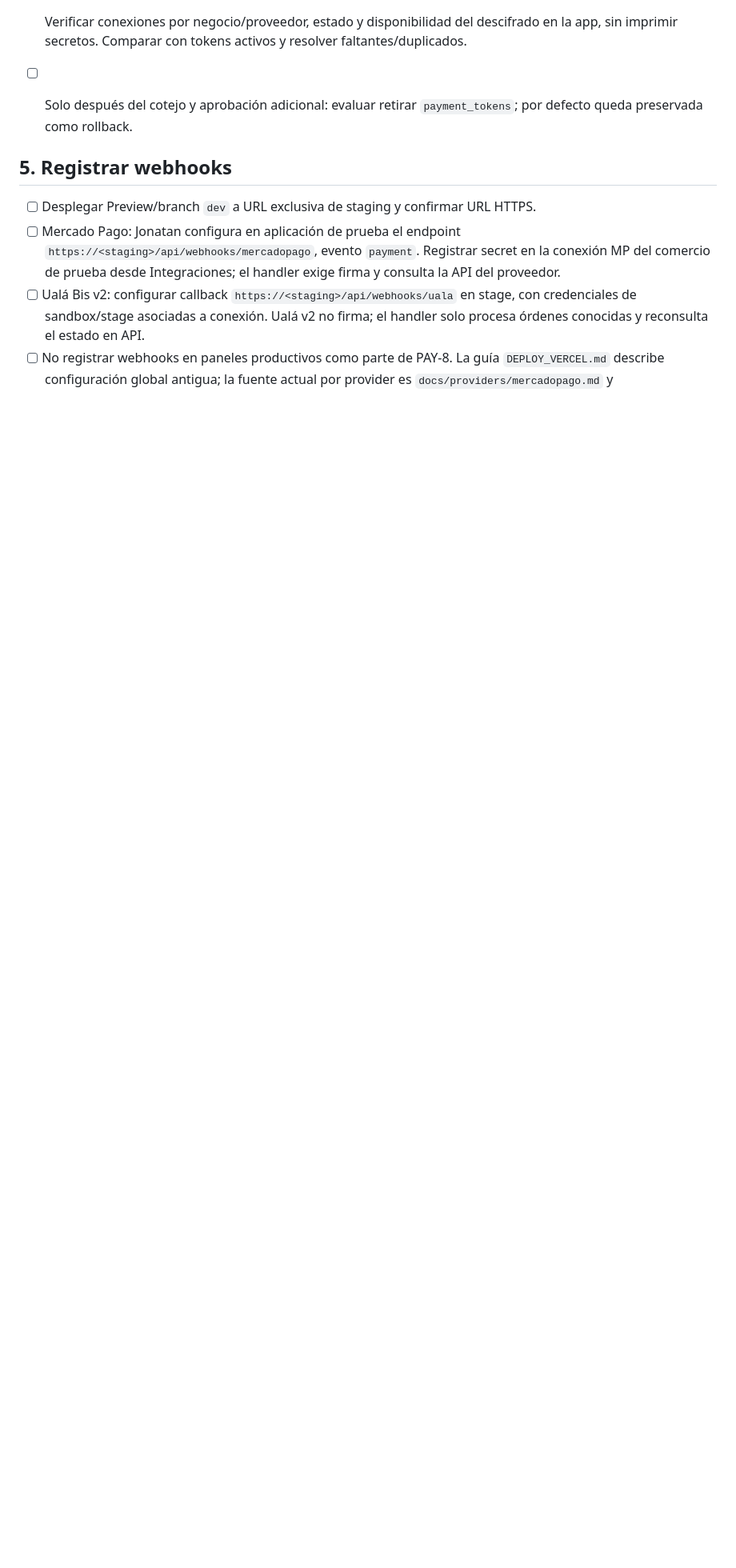
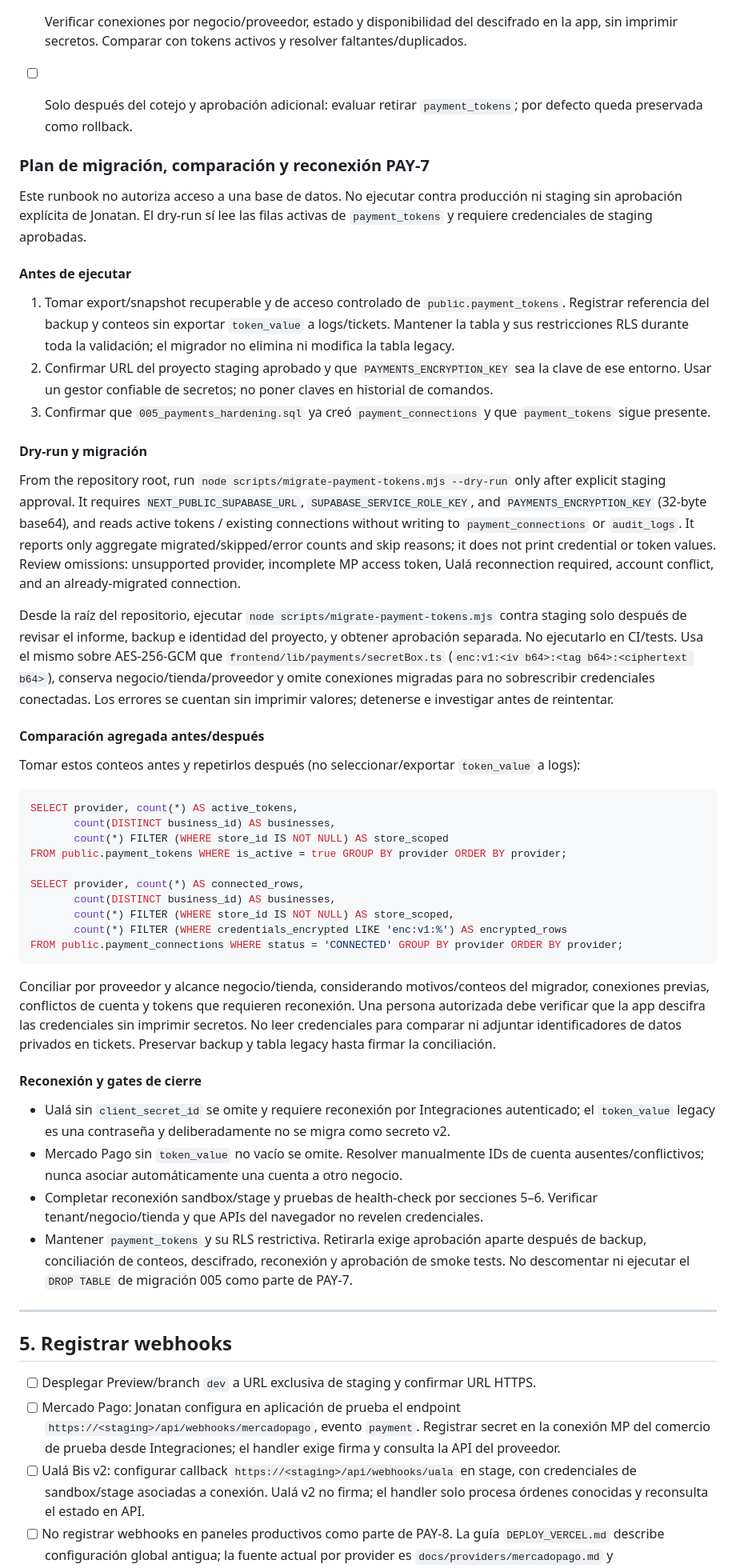
Before and after one commit to jonatha1992/payalert, a Markdown page: docs/STAGING.md, the part around the change. Shown at 80% size. Rendered like a GitHub page; blank space fills up the shorter version.

Commit message:
PAY-7 docs(staging): add token migration runbook

````diff
--- a/docs/STAGING.md
+++ b/docs/STAGING.md
@@ -79,6 +79,50 @@ Seguir `docs/DEPLOY_VERCEL.md` para Project → Settings → Environment Variabl
 - [ ] Verificar conexiones por negocio/proveedor, estado y disponibilidad del descifrado en la app, sin imprimir secretos. Comparar con tokens activos y resolver faltantes/duplicados.
 - [ ] Solo después del cotejo y aprobación adicional: evaluar retirar `payment_tokens`; por defecto queda preservada como rollback.
 
+### Plan de migración, comparación y reconexión PAY-7
+
+Este runbook no autoriza acceso a una base de datos. No ejecutar contra producción ni staging sin aprobación explícita de Jonatan. El dry-run sí lee las filas activas de `payment_tokens` y requiere credenciales de staging aprobadas.
+
+#### Antes de ejecutar
+
+1. Tomar export/snapshot recuperable y de acceso controlado de `public.payment_tokens`. Registrar referencia del backup y conteos sin exportar `token_value` a logs/tickets. Mantener la tabla y sus restricciones RLS durante toda la validación; el migrador no elimina ni modifica la tabla legacy.
+2. Confirmar URL del proyecto staging aprobado y que `PAYMENTS_ENCRYPTION_KEY` sea la clave de ese entorno. Usar un gestor confiable de secretos; no poner claves en historial de comandos.
+3. Confirmar que `005_payments_hardening.sql` ya creó `payment_connections` y que `payment_tokens` sigue presente.
+
+#### Dry-run y migración
+
+From the repository root, run `node scripts/migrate-payment-tokens.mjs --dry-run` only after explicit staging approval. It requires `NEXT_PUBLIC_SUPABASE_URL`, `SUPABASE_SERVICE_ROLE_KEY`, and `PAYMENTS_ENCRYPTION_KEY` (32-byte base64), and reads active tokens / existing connections without writing to `payment_connections` or `audit_logs`. It reports only aggregate migrated/skipped/error counts and skip reasons; it does not print credential or token values. Review omissions: unsupported provider, incomplete MP access token, Ualá reconnection required, account conflict, and an already-migrated connection.
+
+Desde la raíz del repositorio, ejecutar `node scripts/migrate-payment-tokens.mjs` contra staging solo después de revisar el informe, backup e identidad del proyecto, y obtener aprobación separada. No ejecutarlo en CI/tests. Usa el mismo sobre AES-256-GCM que `frontend/lib/payments/secretBox.ts` (`enc:v1:<iv b64>:<tag b64>:<ciphertext b64>`), conserva negocio/tienda/proveedor y omite conexiones migradas para no sobrescribir credenciales conectadas. Los errores se cuentan sin imprimir valores; detenerse e investigar antes de reintentar.
+
+#### Comparación agregada antes/después
+
+Tomar estos conteos antes y repetirlos después (no seleccionar/exportar `token_value` a logs):
+
+```sql
+SELECT provider, count(*) AS active_tokens,
+       count(DISTINCT business_id) AS businesses,
+       count(*) FILTER (WHERE store_id IS NOT NULL) AS store_scoped
+FROM public.payment_tokens WHERE is_active = true GROUP BY provider ORDER BY provider;
+
+SELECT provider, count(*) AS connected_rows,
+       count(DISTINCT business_id) AS businesses,
+       count(*) FILTER (WHERE store_id IS NOT NULL) AS store_scoped,
+       count(*) FILTER (WHERE credentials_encrypted LIKE 'enc:v1:%') AS encrypted_rows
+FROM public.payment_connections WHERE status = 'CONNECTED' GROUP BY provider ORDER BY provider;
+```
+
+Conciliar por proveedor y alcance negocio/tienda, considerando motivos/conteos del migrador, conexiones previas, conflictos de cuenta y tokens que requieren reconexión. Una persona autorizada debe verificar que la app descifra las credenciales sin imprimir secretos. No leer credenciales para comparar ni adjuntar identificadores de datos privados en tickets. Preservar backup y tabla legacy hasta firmar la conciliación.
+
+#### Reconexión y gates de cierre
+
+- Ualá sin `client_secret_id` se omite y requiere reconexión por Integraciones autenticado; el `token_value` legacy es una contraseña y deliberadamente no se migra como secreto v2.
+- Mercado Pago sin `token_value` no vacío se omite. Resolver manualmente IDs de cuenta ausentes/conflictivos; nunca asociar automáticamente una cuenta a otro negocio.
+- Completar reconexión sandbox/stage y pruebas de health-check por secciones 5–6. Verificar tenant/negocio/tienda y que APIs del navegador no revelen credenciales.
+- Mantener `payment_tokens` y su RLS restrictiva. Retirarla exige aprobación aparte después de backup, conciliación de conteos, descifrado, reconexión y aprobación de smoke tests. No descomentar ni ejecutar el `DROP TABLE` de migración 005 como parte de PAY-7.
+
+---
+
 ## 5. Registrar webhooks
 
 - [ ] Desplegar Preview/branch `dev` a URL exclusiva de staging y confirmar URL HTTPS.
````
